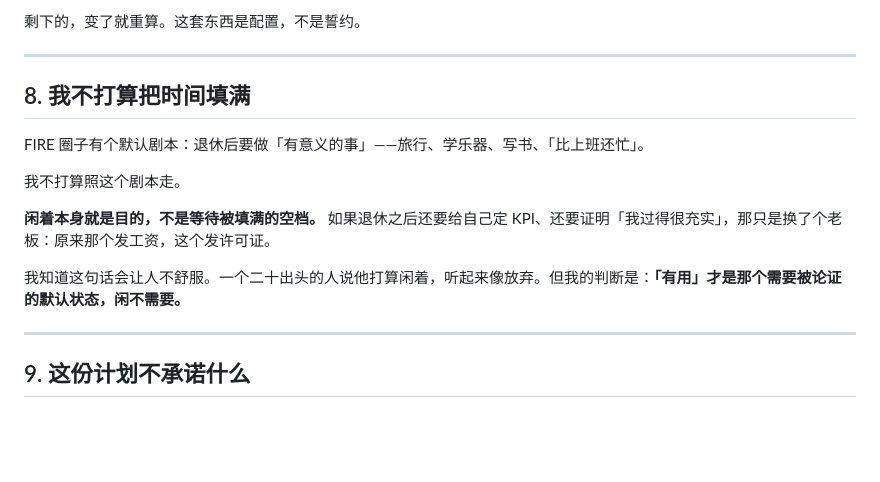
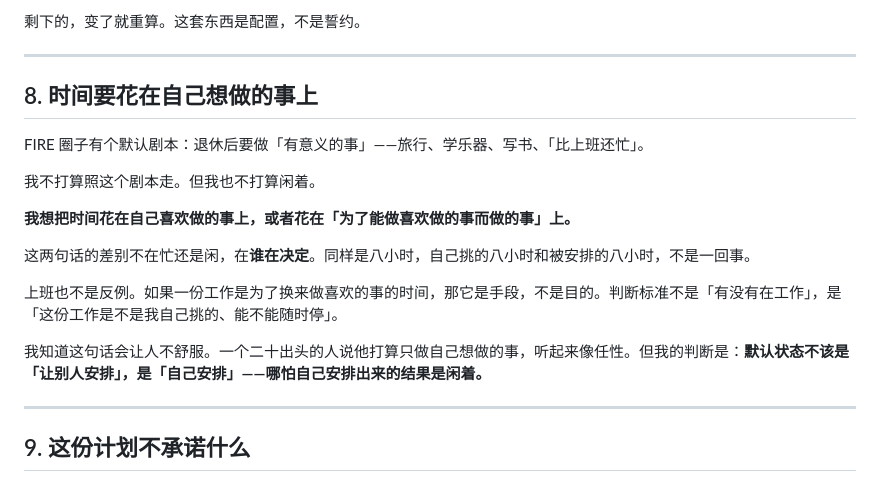
Before and after one commit to SayangChun/FIRE-Progress, a Markdown page: docs/FIRE-WHY.md, the part around the change. Rendered like a GitHub page; blank space fills up the shorter version.

Commit message:
docs(why): §8 改写为「把时间花在喜欢的事 / 为做喜欢的事而做的事」
原 §8「闲着本身就是目的」与同篇 §10「一段我说了算的时间」自相矛盾，
把全职工作推到了 FIRE 的对立面。按 Chunyang 原话重写：

- 判据从「忙还是闲」换成「谁在决定」
- 上班是手段不是背离：只要工作是自己挑的、随时能停
- 顺带让全职成为论据本身，而非反例

```diff
--- a/docs/FIRE-WHY.md
+++ b/docs/FIRE-WHY.md
@@ -110,15 +110,19 @@ FIRE 是这个问题的答案之一。它不浪漫，它只是被逼出来的一
 
 ---
 
-## 8. 我不打算把时间填满
+## 8. 时间要花在自己想做的事上
 
 FIRE 圈子有个默认剧本：退休后要做「有意义的事」——旅行、学乐器、写书、「比上班还忙」。
 
-我不打算照这个剧本走。
+我不打算照这个剧本走。但我也不打算闲着。
 
-**闲着本身就是目的，不是等待被填满的空档。** 如果退休之后还要给自己定 KPI、还要证明「我过得很充实」，那只是换了个老板：原来那个发工资，这个发许可证。
+**我想把时间花在自己喜欢做的事上，或者花在「为了能做喜欢做的事而做的事」上。**
 
-我知道这句话会让人不舒服。一个二十出头的人说他打算闲着，听起来像放弃。但我的判断是：**「有用」才是那个需要被论证的默认状态，闲不需要。**
+这两句话的差别不在忙还是闲，在**谁在决定**。同样是八小时，自己挑的八小时和被安排的八小时，不是一回事。
+
+上班也不是反例。如果一份工作是为了换来做喜欢的事的时间，那它是手段，不是目的。判断标准不是「有没有在工作」，是「这份工作是不是我自己挑的、能不能随时停」。
+
+我知道这句话会让人不舒服。一个二十出头的人说他打算只做自己想做的事，听起来像任性。但我的判断是：**默认状态不该是「让别人安排」，是「自己安排」——哪怕自己安排出来的结果是闲着。**
 
 ---
 
```
